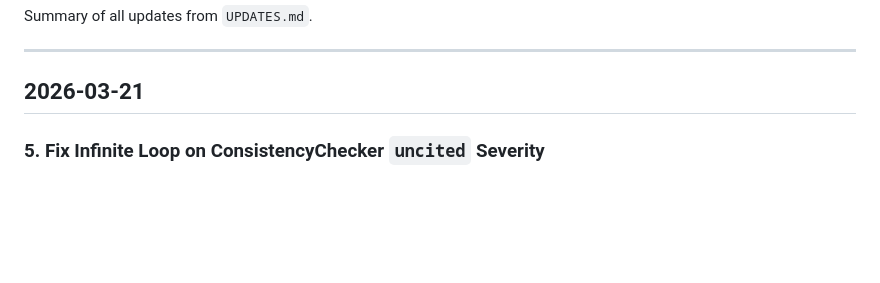
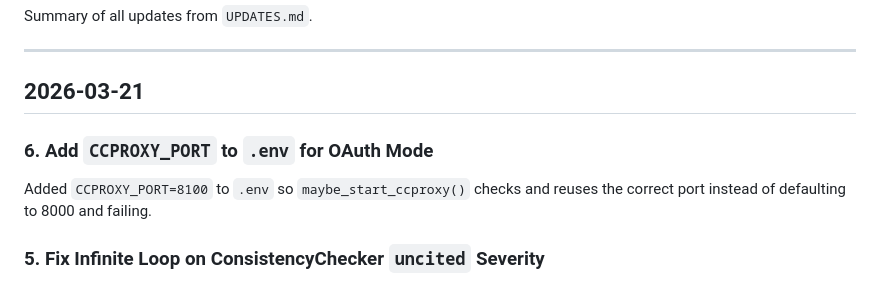
Before and after one commit to EurekaClaw/EurekaClaw, a Markdown page: docs/changelog.md, the part around the change. Rendered like a GitHub page; blank space fills up the shorter version.

Commit message:
docs: update changelog; merge main (remove seed skills, gate y/n robustness)
Co-Authored-By: Claude Sonnet 4.6 <noreply@anthropic.com>

```diff
--- a/docs/changelog.md
+++ b/docs/changelog.md
@@ -5,6 +5,10 @@ Summary of all updates from `UPDATES.md`.
 ---
 
 ## 2026-03-21
+
+### 6. Add `CCPROXY_PORT` to `.env` for OAuth Mode
+
+Added `CCPROXY_PORT=8100` to `.env` so `maybe_start_ccproxy()` checks and reuses the correct port instead of defaulting to 8000 and failing.
 
 ### 5. Fix Infinite Loop on ConsistencyChecker `uncited` Severity
 
```
